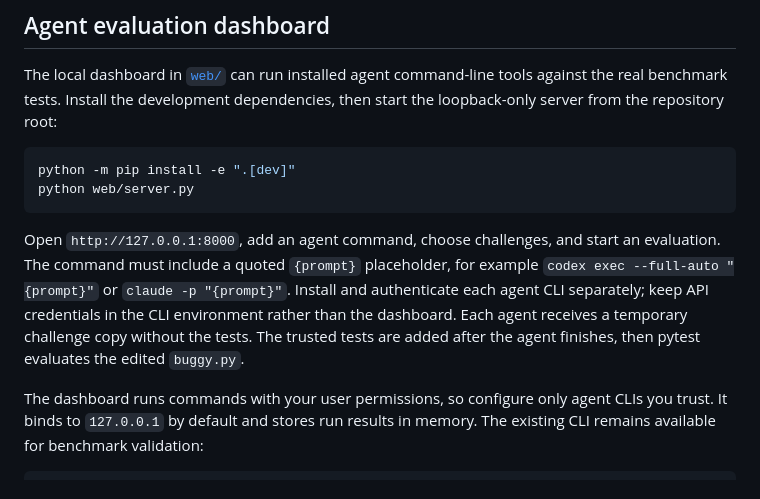
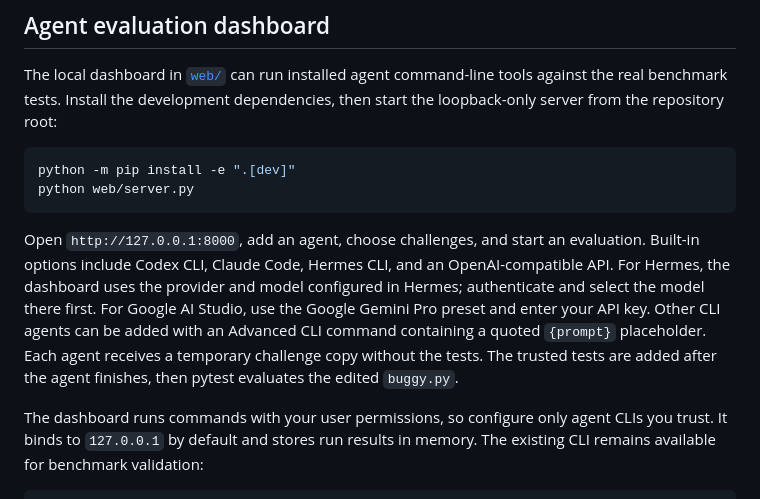
Before and after one commit to ShivanshHingve2804/CodeDebugArena, a Markdown page: README.md, the part around the change. Rendered like a GitHub page.

Commit message:
Document built-in Gemini and Hermes agents

````diff
--- a/README.md
+++ b/README.md
@@ -49,7 +49,7 @@ python -m pip install -e ".[dev]"
 python web/server.py
 ```
 
-Open `http://127.0.0.1:8000`, add an agent command, choose challenges, and start an evaluation. The command must include a quoted `{prompt}` placeholder, for example `codex exec --full-auto "{prompt}"` or `claude -p "{prompt}"`. Install and authenticate each agent CLI separately; keep API credentials in the CLI environment rather than the dashboard. Each agent receives a temporary challenge copy without the tests. The trusted tests are added after the agent finishes, then pytest evaluates the edited `buggy.py`.
+Open `http://127.0.0.1:8000`, add an agent, choose challenges, and start an evaluation. Built-in options include Codex CLI, Claude Code, Hermes CLI, and an OpenAI-compatible API. For Hermes, the dashboard uses the provider and model configured in Hermes; authenticate and select the model there first. For Google AI Studio, use the Google Gemini Pro preset and enter your API key. Other CLI agents can be added with an Advanced CLI command containing a quoted `{prompt}` placeholder. Each agent receives a temporary challenge copy without the tests. The trusted tests are added after the agent finishes, then pytest evaluates the edited `buggy.py`.
 
 The dashboard runs commands with your user permissions, so configure only agent CLIs you trust. It binds to `127.0.0.1` by default and stores run results in memory. The existing CLI remains available for benchmark validation:
 
````
